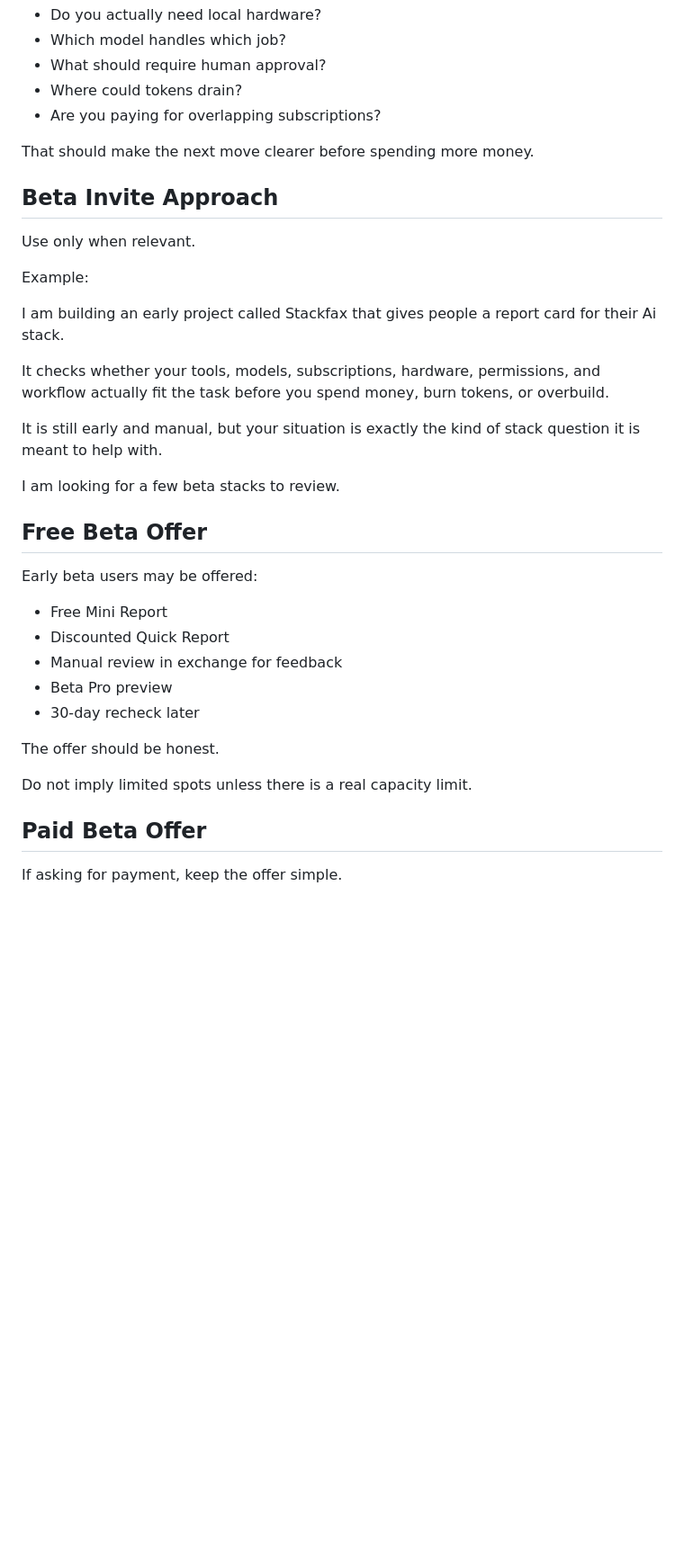
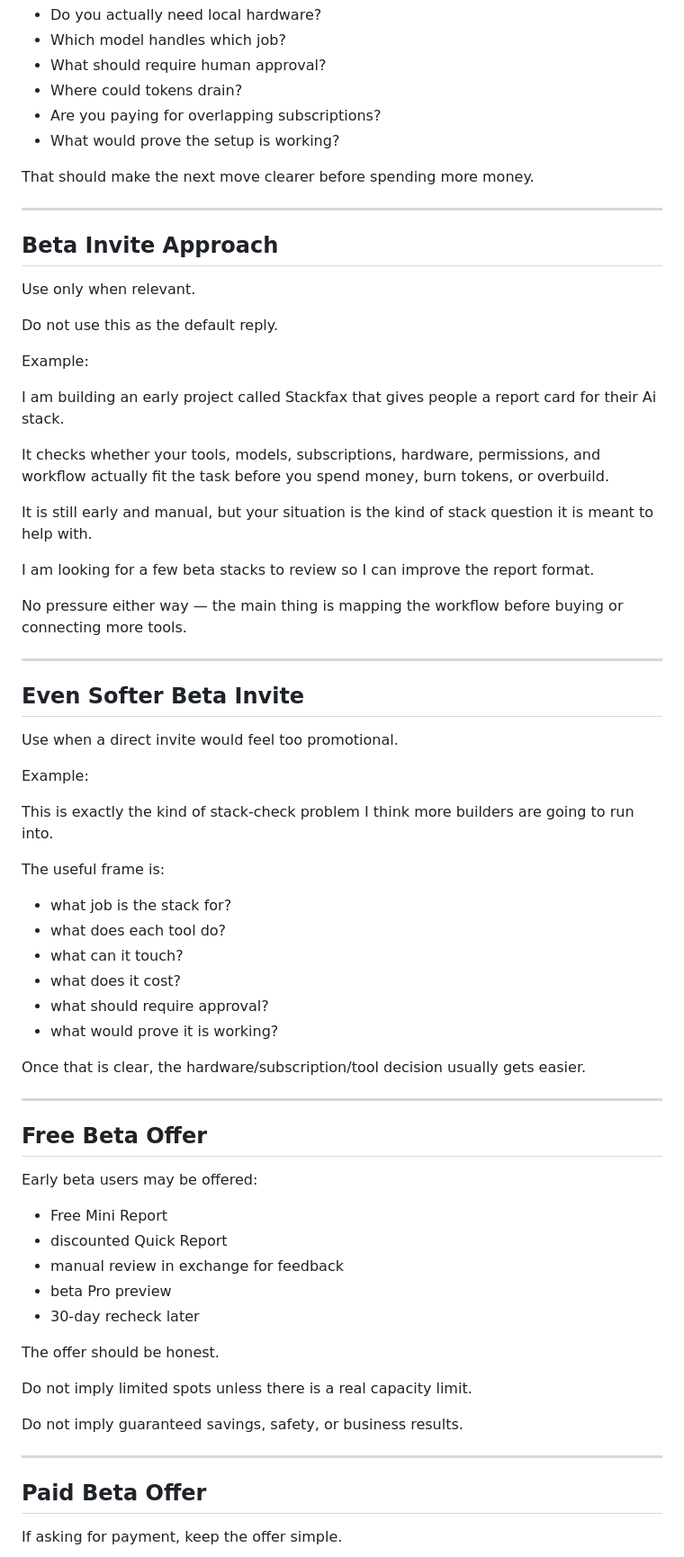
Before and after one commit to getstackfax/stackfax, a Markdown page: marketing/beta-user-outreach-plan.md, the part around one of its changes. Shown at 90% size. Rendered like a GitHub page; blank space fills up the shorter version.

```diff
--- a/marketing/beta-user-outreach-plan.md
+++ b/marketing/beta-user-outreach-plan.md
@@ -138,12 +214,17 @@ Then I would check:
 - What should require human approval?
 - Where could tokens drain?
 - Are you paying for overlapping subscriptions?
+- What would prove the setup is working?
 
 That should make the next move clearer before spending more money.
+
+---
 
 ## Beta Invite Approach
 
 Use only when relevant.
+
+Do not use this as the default reply.
 
 Example:
 
@@ -151,23 +232,52 @@ I am building an early project called Stackfax that gives people a report card f
 
 It checks whether your tools, models, subscriptions, hardware, permissions, and workflow actually fit the task before you spend money, burn tokens, or overbuild.
 
-It is still early and manual, but your situation is exactly the kind of stack question it is meant to help with.
+It is still early and manual, but your situation is the kind of stack question it is meant to help with.
 
-I am looking for a few beta stacks to review.
+I am looking for a few beta stacks to review so I can improve the report format.
+
+No pressure either way — the main thing is mapping the workflow before buying or connecting more tools.
+
+---
+
+## Even Softer Beta Invite
+
+Use when a direct invite would feel too promotional.
+
+Example:
+
+This is exactly the kind of stack-check problem I think more builders are going to run into.
+
+The useful frame is:
+
+- what job is the stack for?
+- what does each tool do?
+- what can it touch?
+- what does it cost?
+- what should require approval?
+- what would prove it is working?
+
+Once that is clear, the hardware/subscription/tool decision usually gets easier.
+
+---
 
 ## Free Beta Offer
 
 Early beta users may be offered:
 
 - Free Mini Report
-- Discounted Quick Report
-- Manual review in exchange for feedback
-- Beta Pro preview
+- discounted Quick Report
+- manual review in exchange for feedback
+- beta Pro preview
 - 30-day recheck later
 
 The offer should be honest.
 
 Do not imply limited spots unless there is a real capacity limit.
+
+Do not imply guaranteed savings, safety, or business results.
+
+---
 
 ## Paid Beta Offer
 
```
Also changed, not shown: other parts of marketing/beta-user-outreach-plan.md (+212 -54 lines).
